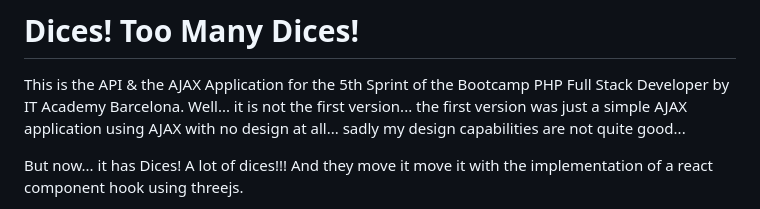
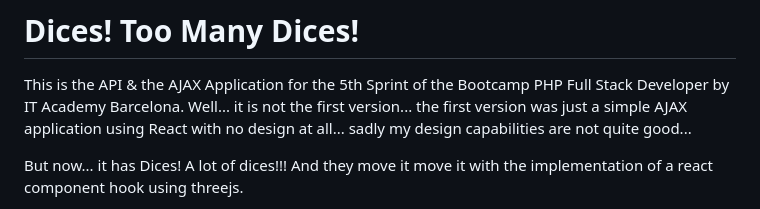
Before and after one commit to OneProgrammerMore/Dices_Sprint5_PHPFullStackITA_v2, a Markdown page: README.md, the part around the change. GitHub-like rendering.

```diff
--- a/README.md
+++ b/README.md
@@ -1,7 +1,7 @@
 # Dices! Too Many Dices!
 
 This is the API & the AJAX Application for the 5th Sprint of the Bootcamp PHP Full Stack Developer by IT Academy Barcelona.
-Well... it is not the first version... the first version was just a simple AJAX application using AJAX with no design at all... sadly my design capabilities are not quite good...
+Well... it is not the first version... the first version was just a simple AJAX application using React with no design at all... sadly my design capabilities are not quite good...
 
 But now... it has Dices! A lot of dices!!! And they move it move it with the implementation of a react component hook using threejs.
 
```
